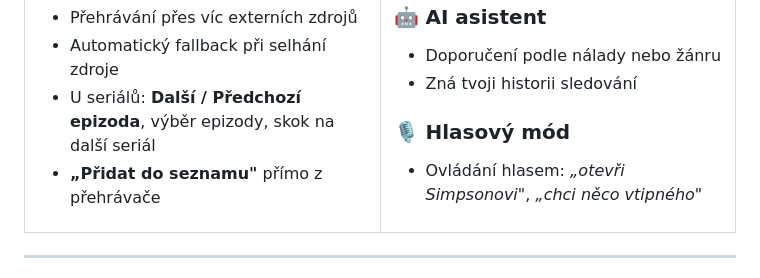
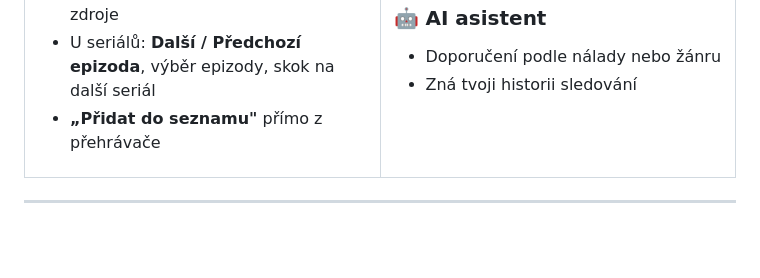
Before and after one commit to jablkooo/mujflix, a Markdown page: README.md, the part around the change. GitHub-like rendering; blank space fills up the shorter version.

```diff
--- a/README.md
+++ b/README.md
@@ -74,8 +74,6 @@ MůjFlix je **osobní streamovací hub** ve stylu Netflixu — jedno místo, kde
 - Doporučení podle nálady nebo žánru
 - Zná tvoji historii sledování
 
-### 🎙️ Hlasový mód
-- Ovládání hlasem: *„otevři Simpsonovi"*, *„chci něco vtipného"*
 
 </td>
 </tr>
```
